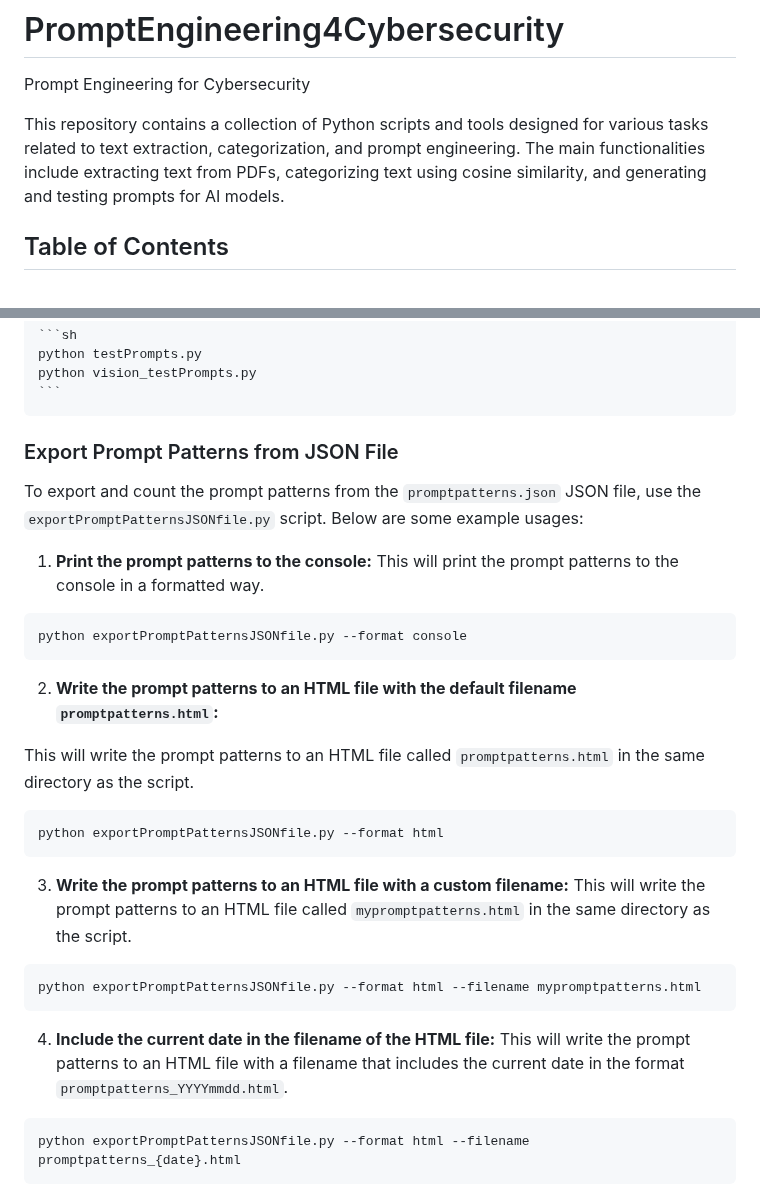
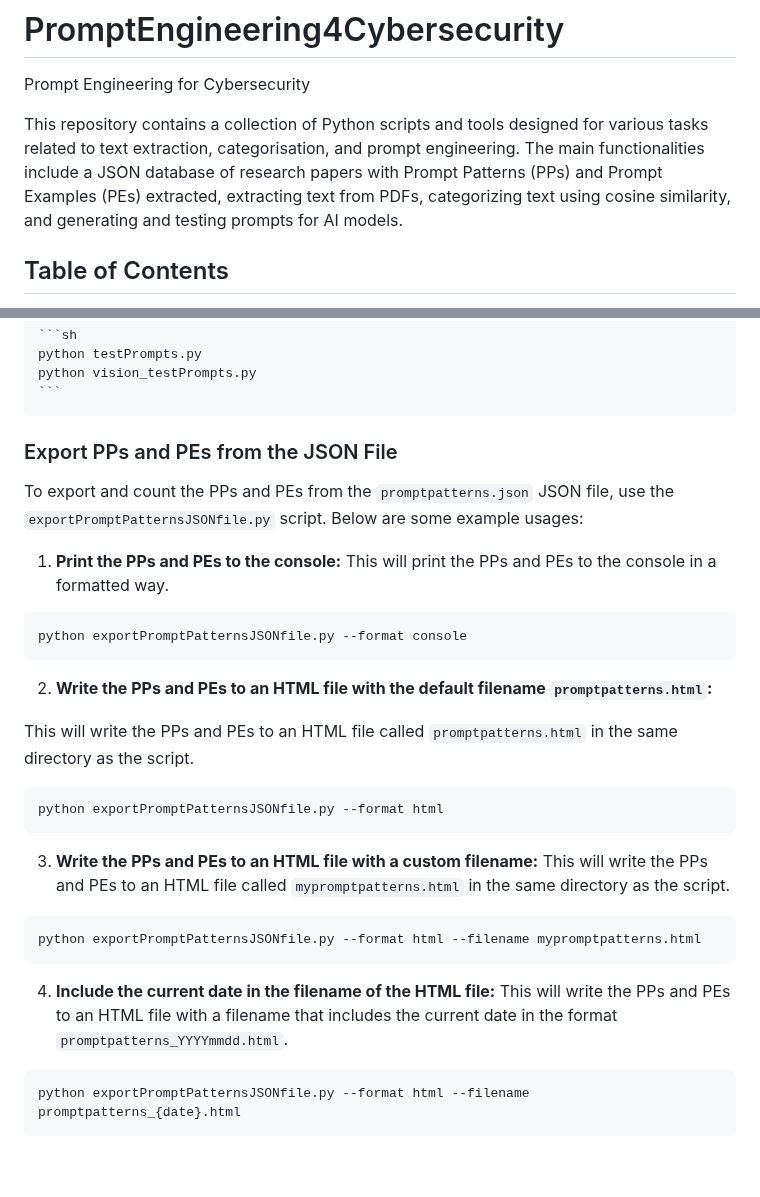
Before and after one commit to timhaintz/PromptEngineering, a Markdown page: README.md, 2 parts joined by grey strips. GitHub-like rendering; blank space fills up the shorter version.

Commit message:
Updated wording for PPs and PEs.

````diff
--- a/README.md
+++ b/README.md
@@ -1,7 +1,7 @@
 # PromptEngineering4Cybersecurity
 Prompt Engineering for Cybersecurity
 
-This repository contains a collection of Python scripts and tools designed for various tasks related to text extraction, categorization, and prompt engineering. The main functionalities include extracting text from PDFs, categorizing text using cosine similarity, and generating and testing prompts for AI models.
+This repository contains a collection of Python scripts and tools designed for various tasks related to text extraction, categorisation, and prompt engineering. The main functionalities include a JSON database of research papers with Prompt Patterns (PPs) and Prompt Examples (PEs) extracted, extracting text from PDFs, categorizing text using cosine similarity, and generating and testing prompts for AI models.
 
 ## Table of Contents
 
@@ -73,34 +73,35 @@ This repository contains a collection of Python scripts and tools designed for v
     python vision_testPrompts.py
     ```
 
-### Export Prompt Patterns from JSON File
+### Export PPs and PEs from the JSON File
 
-To export and count the prompt patterns from the `promptpatterns.json` JSON file, use the `exportPromptPatternsJSONfile.py` script. Below are some example usages:
+To export and count the PPs and PEs from the `promptpatterns.json` JSON file, use the `exportPromptPatternsJSONfile.py` script.
+Below are some example usages:
 
-1. **Print the prompt patterns to the console:**
-This will print the prompt patterns to the console in a formatted way.
+1. **Print the PPs and PEs to the console:**
+This will print the PPs and PEs to the console in a formatted way.
 
 ```sh
 python exportPromptPatternsJSONfile.py --format console
 ```
 
-2. **Write the prompt patterns to an HTML file with the default filename `promptpatterns.html`:**
+2. **Write the PPs and PEs to an HTML file with the default filename `promptpatterns.html`:**
 
-This will write the prompt patterns to an HTML file called `promptpatterns.html` in the same directory as the script.
+This will write the PPs and PEs to an HTML file called `promptpatterns.html` in the same directory as the script.
 
 ```sh
 python exportPromptPatternsJSONfile.py --format html
 ```
 
-3. **Write the prompt patterns to an HTML file with a custom filename:**
-This will write the prompt patterns to an HTML file called `mypromptpatterns.html` in the same directory as the script.
+3. **Write the PPs and PEs to an HTML file with a custom filename:**
+This will write the PPs and PEs to an HTML file called `mypromptpatterns.html` in the same directory as the script.
 
 ```sh
 python exportPromptPatternsJSONfile.py --format html --filename mypromptpatterns.html
 ```
 
 4. **Include the current date in the filename of the HTML file:**
-This will write the prompt patterns to an HTML file with a filename that includes the current date in the format `promptpatterns_YYYYmmdd.html`.
+This will write the PPs and PEs to an HTML file with a filename that includes the current date in the format `promptpatterns_YYYYmmdd.html`.
 
 ```sh
 python exportPromptPatternsJSONfile.py --format html --filename promptpatterns_{date}.html
````
